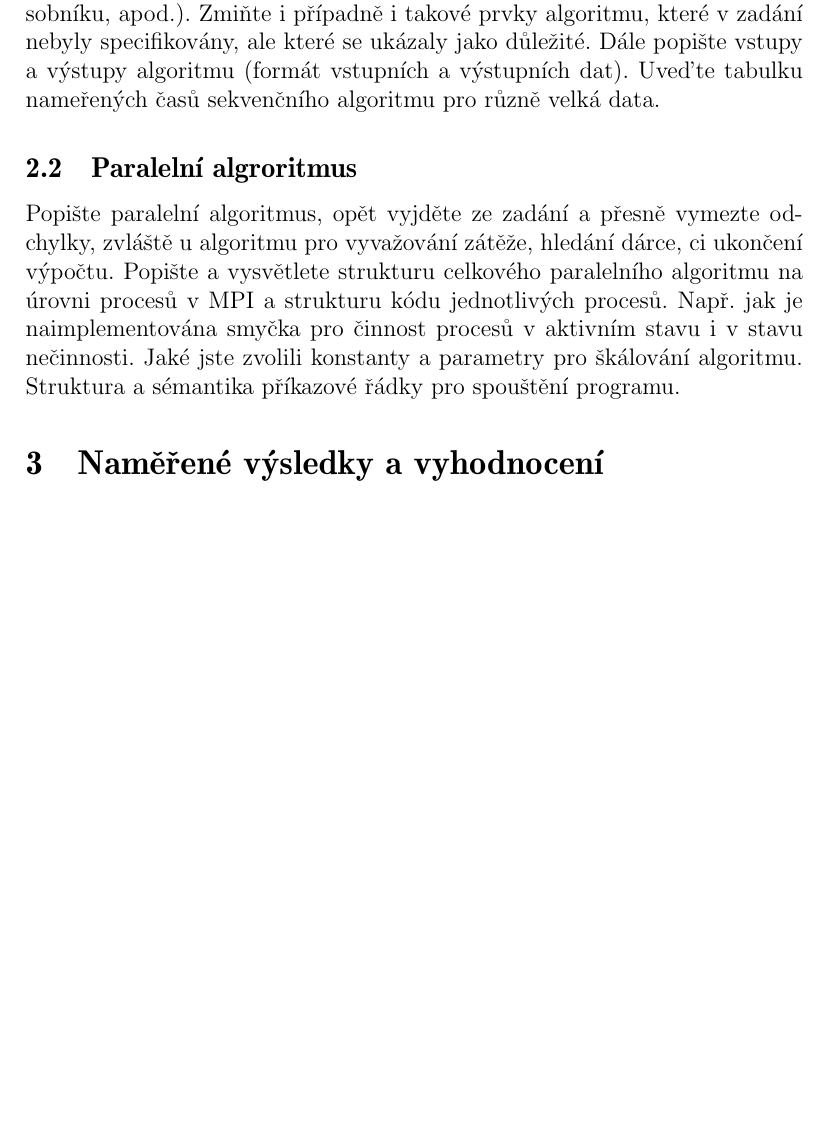
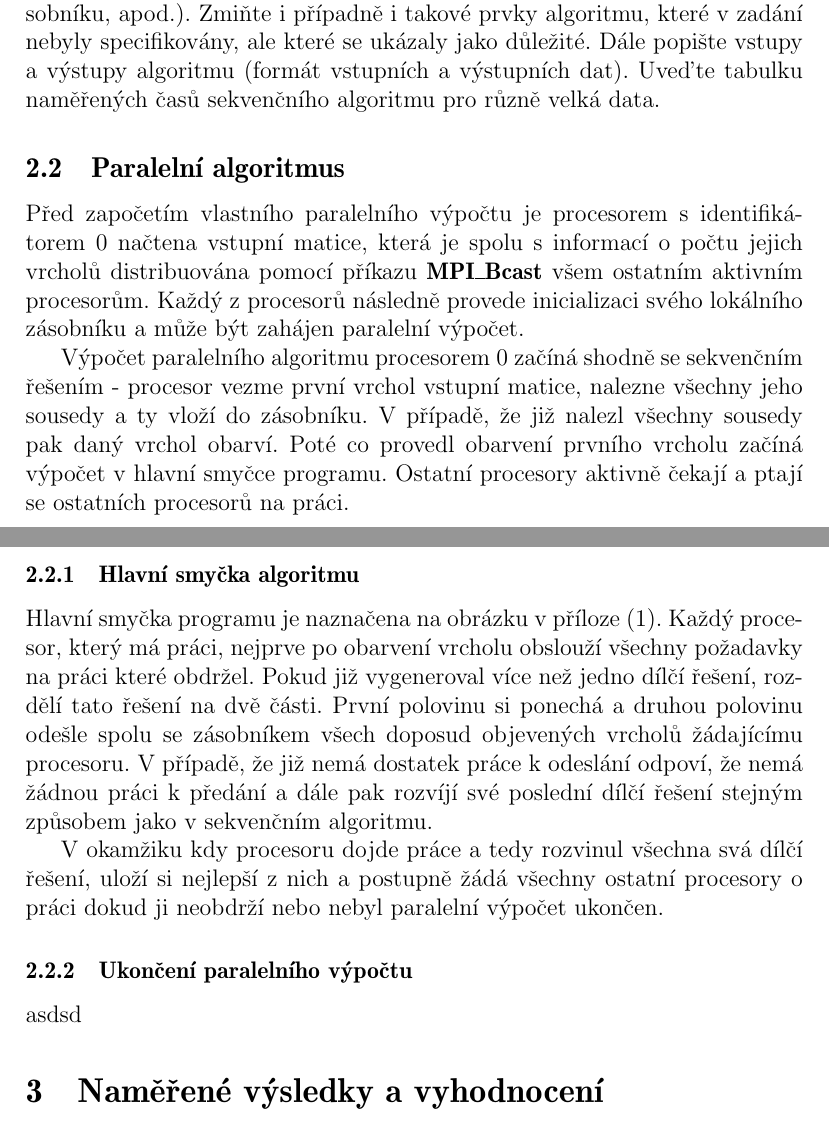
Before and after one commit to martinvenus/PAR, a LaTeX document (dokumentace/dokumentace.tex): part of page 4 of 9 before the commit and two parts of pages 4 and 5 of 11 after it, the two joined at a grey line, cut so that both start at the same text, the shorter picture padded with empty space. Compiled offline with pdfLaTeX.

Commit message:
Cast paralelni dokumentace

```diff
--- a/dokumentace/dokumentace.tex
+++ b/dokumentace/dokumentace.tex
@@ -84,20 +84,25 @@ vůči zadání během implementace provedli (např.  úpravy heuristické
 funkce, organizace zásobníku, apod.). Zmiňte i případně i takové
 prvky algoritmu, které v~zadání nebyly specifikovány, ale které se
 ukázaly jako důležité.  Dále popište vstupy a výstupy algoritmu
-(formát vstupních a výstupních dat). Uveďte tabulku nameřených časů
+(formát vstupních a výstupních dat). Uveďte tabulku naměřených časů
 sekvenčního algoritmu pro různě velká data.
 
 % ============================ Paralelní algoritmus ==================================================================
-\subsection{Paralelní algroritmus}
+\subsection{Paralelní algoritmus}
 
-Popište paralelní algoritmus, opět vyjděte ze zadání a přesně
-vymezte odchylky, zvláště u~algoritmu pro vyvažování zátěže, hledání
-dárce, ci ukončení výpočtu.  Popište a vysvětlete strukturu
-celkového paralelního algoritmu na úrovni procesů v~MPI a strukturu
-kódu jednotlivých procesů. Např. jak je naimplementována smyčka pro
-činnost procesů v~aktivním stavu i v~stavu nečinnosti. Jaké jste
-zvolili konstanty a parametry pro škálování algoritmu. Struktura a
-sémantika příkazové řádky pro spouštění programu.
+Před započetím vlastního paralelního výpočtu je procesorem s identifikátorem 0 načtena vstupní matice, která je spolu s informací o počtu jejich vrcholů distribuována pomocí příkazu \textbf{MPI\_Bcast} všem ostatním aktivním procesorům. Každý z procesorů následně provede inicializaci svého lokálního zásobníku a může být zahájen paralelní výpočet.
+
+Výpočet paralelního algoritmu procesorem 0 začíná shodně se sekvenčním řešením - procesor vezme první vrchol vstupní matice, nalezne všechny jeho sousedy a ty vloží do zásobníku. V případě, že již nalezl všechny sousedy pak daný vrchol obarví. Poté co provedl obarvení prvního vrcholu začíná výpočet v hlavní smyčce programu. Ostatní procesory aktivně čekají a ptají se ostatních procesorů na práci.
+
+\subsubsection{Hlavní smyčka algoritmu}
+
+Hlavní smyčka programu je naznačena na obrázku v příloze (\ref{hlavniSmycka}). Každý procesor, který má práci, nejprve po obarvení vrcholu obslouží všechny požadavky na práci které obdržel. Pokud již vygeneroval více než jedno dílčí řešení, rozdělí tato řešení na dvě části. První polovinu si ponechá a druhou polovinu odešle spolu se zásobníkem všech doposud objevených vrcholů žádajícímu procesoru. V případě, že již nemá dostatek práce k odeslání odpoví, že nemá žádnou práci k předání a dále pak rozvíjí své poslední dílčí řešení stejným způsobem jako v sekvenčním algoritmu.
+
+V okamžiku kdy procesoru dojde práce a tedy rozvinul všechna svá dílčí řešení, uloží si nejlepší z nich a postupně žádá všechny ostatní procesory o práci dokud ji neobdrží nebo nebyl paralelní výpočet ukončen.
+
+\subsubsection{Ukončení paralelního výpočtu}
+
+asdsd
 
 % ============================ Naměřené výsledky a vyhodnocení ==================================================================
 \section{Naměřené výsledky a vyhodnocení}
```
Also changed, not shown: test2.txt (added, +7 -0 lines), dokumentace/dokumentace.bbl (added), dokumentace/dokumentace.ps (added), dokumentace/img/while.jpg (added), dokumentace/dokumentace.tex (17 more changed lines), 4 other files.
